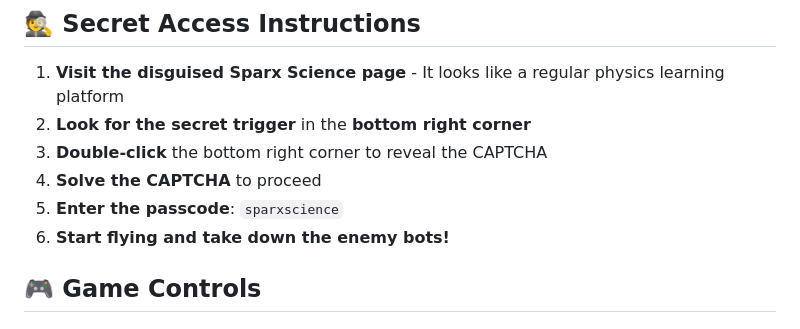
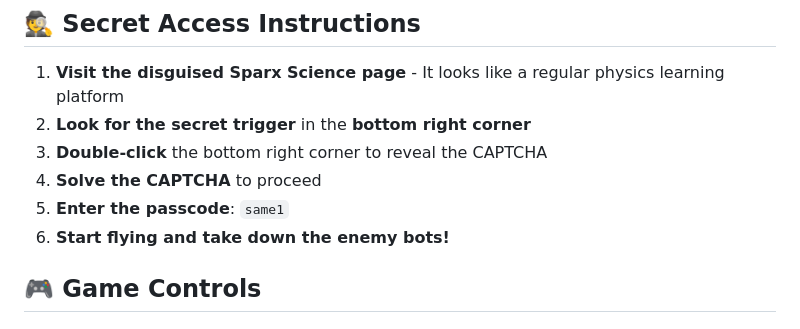
Before and after one commit to School-projects1234/Sparxscience, a Markdown page: README.md, the part around the change. Rendered like a GitHub page.

Commit message:
Update passcode in README instructions

```diff
--- a/README.md
+++ b/README.md
@@ -8,7 +8,7 @@ A 3D War Thunder-like aerial combat game playable in your browser with a secret
 2. **Look for the secret trigger** in the **bottom right corner**
 3. **Double-click** the bottom right corner to reveal the CAPTCHA
 4. **Solve the CAPTCHA** to proceed
-5. **Enter the passcode**: `sparxscience`
+5. **Enter the passcode**: `same1`
 6. **Start flying and take down the enemy bots!**
 
 ## 🎮 Game Controls
```
